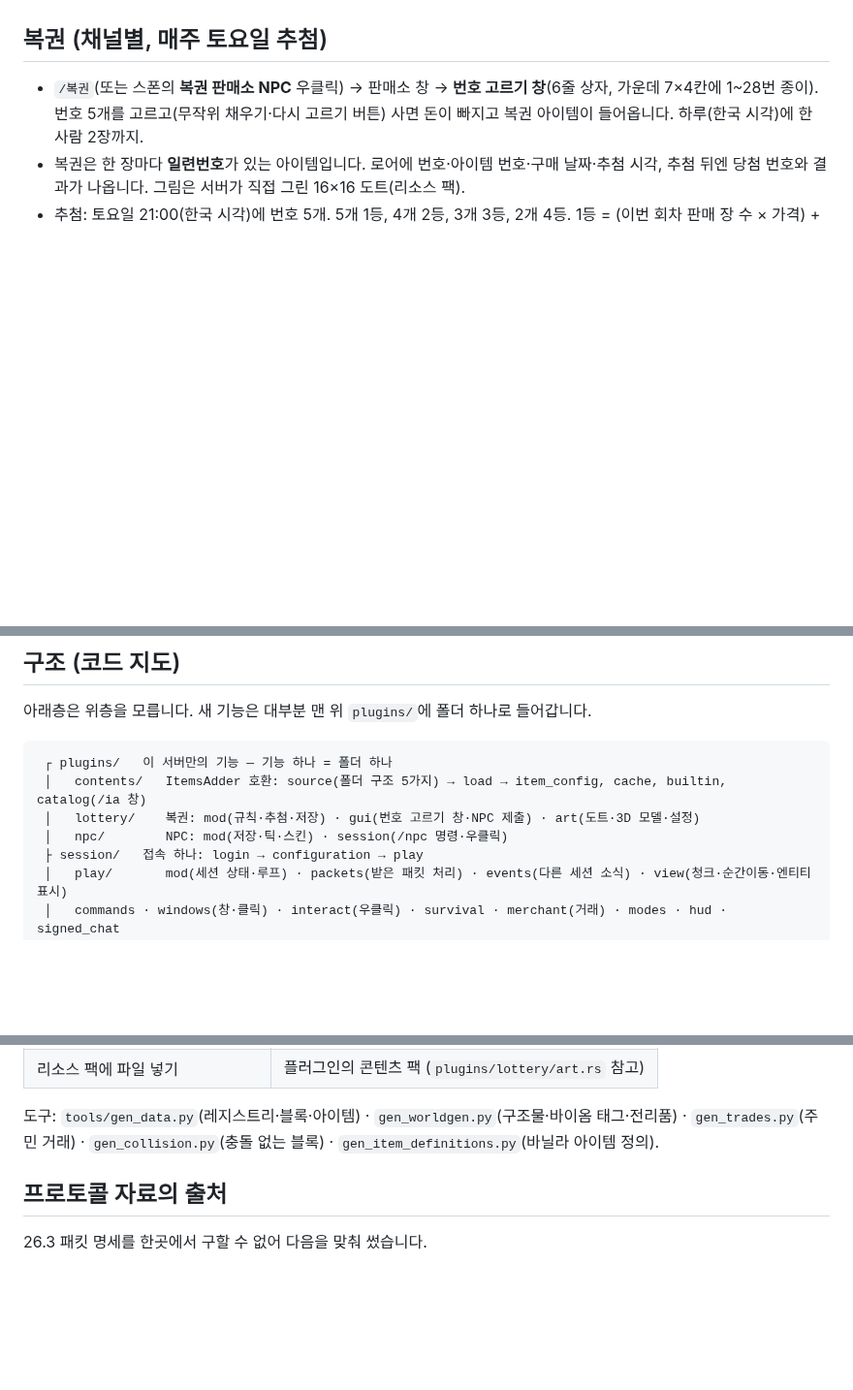
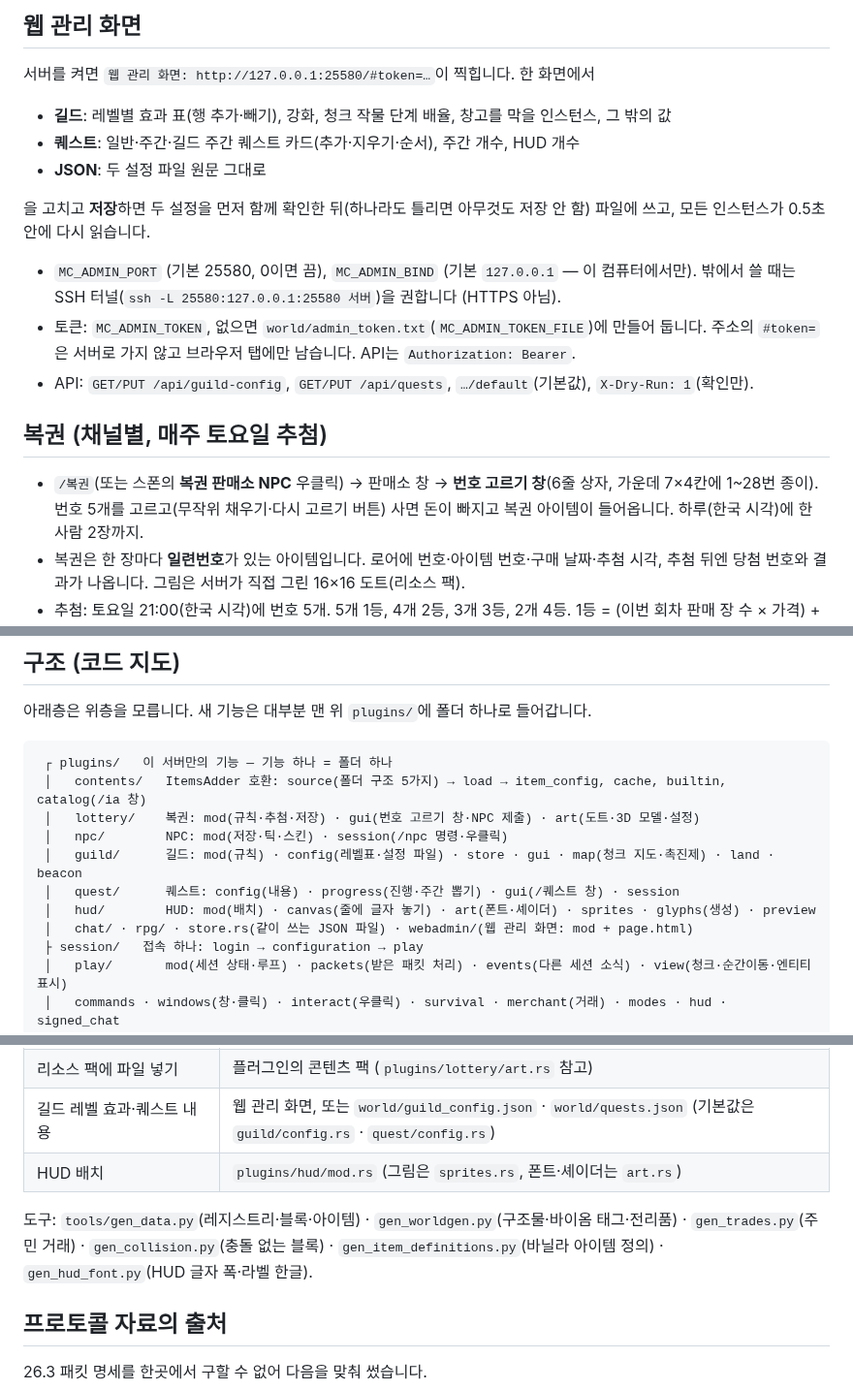
Before and after one commit to YuInseo/dangu, a Markdown page: mc-server/README.md, 3 parts joined by grey strips. Shown at 97% size. Drawn GitHub-style; blank space fills up the shorter version.

```diff
--- a/mc-server/README.md
+++ b/mc-server/README.md
@@ -166,3 +204,19 @@ DAMBI_HOME=dambi MC_BIND=0.0.0.0:25565 cargo run --release -- master
+## 웹 관리 화면
+
+서버를 켜면 `웹 관리 화면: http://127.0.0.1:25580/#token=…`이 찍힙니다. 한 화면에서
+
+- **길드**: 레벨별 효과 표(행 추가·빼기), 강화, 청크 작물 단계 배율, 창고를 막을 인스턴스, 그 밖의 값
+- **퀘스트**: 일반·주간·길드 주간 퀘스트 카드(추가·지우기·순서), 주간 개수, HUD 개수
+- **JSON**: 두 설정 파일 원문 그대로
+
+을 고치고 **저장**하면 두 설정을 먼저 함께 확인한 뒤(하나라도 틀리면 아무것도 저장 안 함) 파일에 쓰고,
+모든 인스턴스가 0.5초 안에 다시 읽습니다.
+
+- `MC_ADMIN_PORT` (기본 25580, 0이면 끔), `MC_ADMIN_BIND` (기본 `127.0.0.1` — 이 컴퓨터에서만).
+  밖에서 쓸 때는 SSH 터널(`ssh -L 25580:127.0.0.1:25580 서버`)을 권합니다 (HTTPS 아님).
+- 토큰: `MC_ADMIN_TOKEN`, 없으면 `world/admin_token.txt`(`MC_ADMIN_TOKEN_FILE`)에 만들어 둡니다.
+  주소의 `#token=`은 서버로 가지 않고 브라우저 탭에만 남습니다. API는 `Authorization: Bearer`.
+- API: `GET/PUT /api/guild-config`, `GET/PUT /api/quests`, `…/default`(기본값), `X-Dry-Run: 1`(확인만).
 
 ## 복권 (채널별, 매주 토요일 추첨)
 
@@ -388,6 +442,10 @@ OP 단계는 권한 규칙이 없을 때의 기본값입니다 (`/perm`으로
  │   contents/   ItemsAdder 호환: source(폴더 구조 5가지) → load → item_config, cache, builtin, catalog(/ia 창)
  │   lottery/    복권: mod(규칙·추첨·저장) · gui(번호 고르기 창·NPC 제출) · art(도트·3D 모델·설정)
  │   npc/        NPC: mod(저장·틱·스킨) · session(/npc 명령·우클릭)
+ │   guild/      길드: mod(규칙) · config(레벨표·설정 파일) · store · gui · map(청크 지도·촉진제) · land · beacon
+ │   quest/      퀘스트: config(내용) · progress(진행·주간 뽑기) · gui(/퀘스트 창) · session
+ │   hud/        HUD: mod(배치) · canvas(줄에 글자 놓기) · art(폰트·셰이더) · sprites · glyphs(생성) · preview
+ │   chat/ · rpg/ · store.rs(같이 쓰는 JSON 파일) · webadmin/(웹 관리 화면: mod + page.html)
  ├ session/   접속 하나: login → configuration → play
  │   play/       mod(세션 상태·루프) · packets(받은 패킷 처리) · events(다른 세션 소식) · view(청크·순간이동·엔티티 표시)
  │   commands · windows(창·클릭) · interact(우클릭) · survival · merchant(거래) · modes · hud · signed_chat
@@ -414,9 +472,12 @@ OP 단계는 권한 규칙이 없을 때의 기본값입니다 (`/perm`으로
 | 새 서버 기능 | `plugins/<이름>/` 만들고 `plugins/mod.rs` 표에 한 줄 |
 | ItemsAdder 설정 키 하나 더 읽기 | `plugins/contents/item_config.rs` |
 | 리소스 팩에 파일 넣기 | 플러그인의 콘텐츠 팩 (`plugins/lottery/art.rs` 참고) |
+| 길드 레벨 효과·퀘스트 내용 | 웹 관리 화면, 또는 `world/guild_config.json` · `world/quests.json` (기본값은 `guild/config.rs` · `quest/config.rs`) |
+| HUD 배치 | `plugins/hud/mod.rs` (그림은 `sprites.rs`, 폰트·셰이더는 `art.rs`) |
 
 도구: `tools/gen_data.py`(레지스트리·블록·아이템) · `gen_worldgen.py`(구조물·바이옴 태그·전리품) ·
-`gen_trades.py`(주민 거래) · `gen_collision.py`(충돌 없는 블록) · `gen_item_definitions.py`(바닐라 아이템 정의).
+`gen_trades.py`(주민 거래) · `gen_collision.py`(충돌 없는 블록) · `gen_item_definitions.py`(바닐라 아이템 정의) ·
+`gen_hud_font.py`(HUD 글자 폭·라벨 한글).
 
 ## 프로토콜 자료의 출처
 
```
Also changed, not shown: other parts of mc-server/README.md (+53 -15 lines), mc-server/docs/hud_preview.png, 12 other files.
